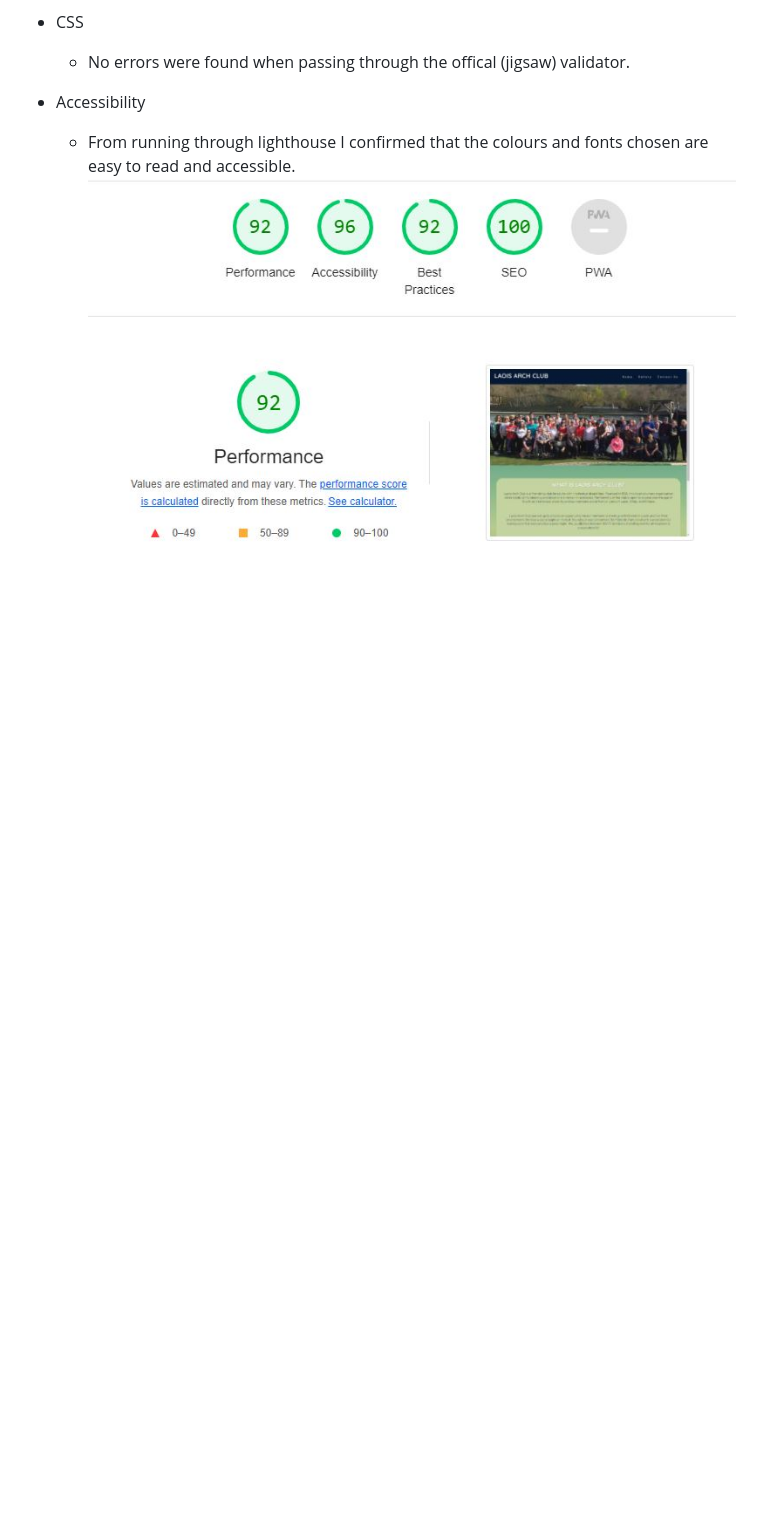
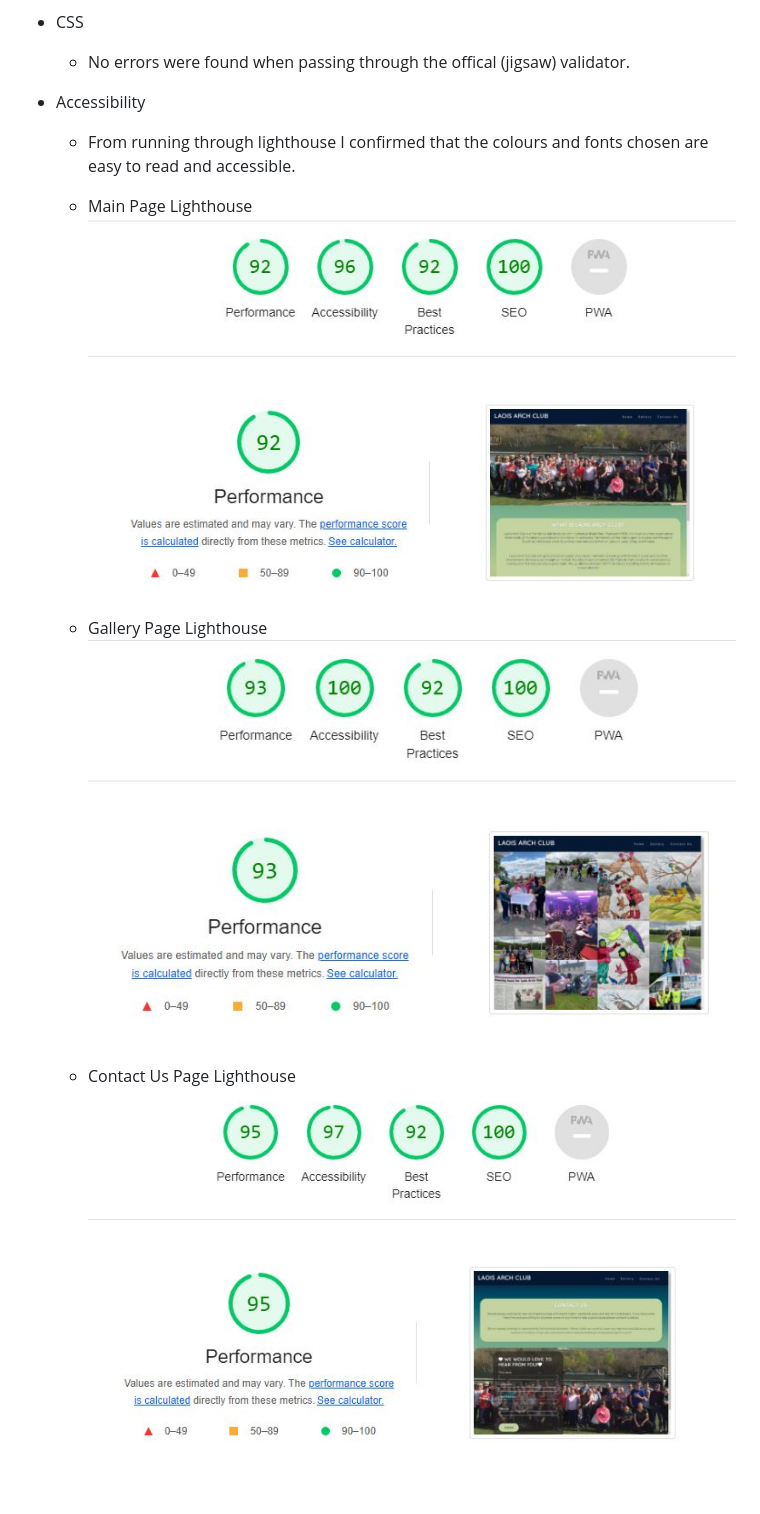
Before and after one commit to Conal2023/LaoisArchClub, a Markdown page: README.md, the part around the change. Drawn GitHub-style; pictures changed too: docs/screenshots/lighthouse-contactus.JPG (added), docs/screenshots/lighthouse-gallery.JPG (added); blank space fills up the shorter version.

Commit message:
amend to accessibility to include main pages for lighthouse

```diff
--- a/README.md
+++ b/README.md
@@ -92,4 +92,12 @@ People who visit the page wiLL be able to find out when the next event is, keep
 
 - Accessibility
     - From running through lighthouse I confirmed that the colours and fonts chosen are easy to read and accessible.
-  ![Accessibility](docs/screenshots/lighthouse-home.JPG)
+
+    - Main Page Lighthouse
+  ![Lighthouse Main Page](docs/screenshots/lighthouse-home.JPG)
+
+    - Gallery Page Lighthouse
+  ![Lighthouse Gallery Page](docs/screenshots/lighthouse-gallery.JPG)
+
+    - Contact Us Page Lighthouse
+    ![Lighthouse Contact Us Page](docs/screenshots/lighthouse-contactus.JPG)
```
